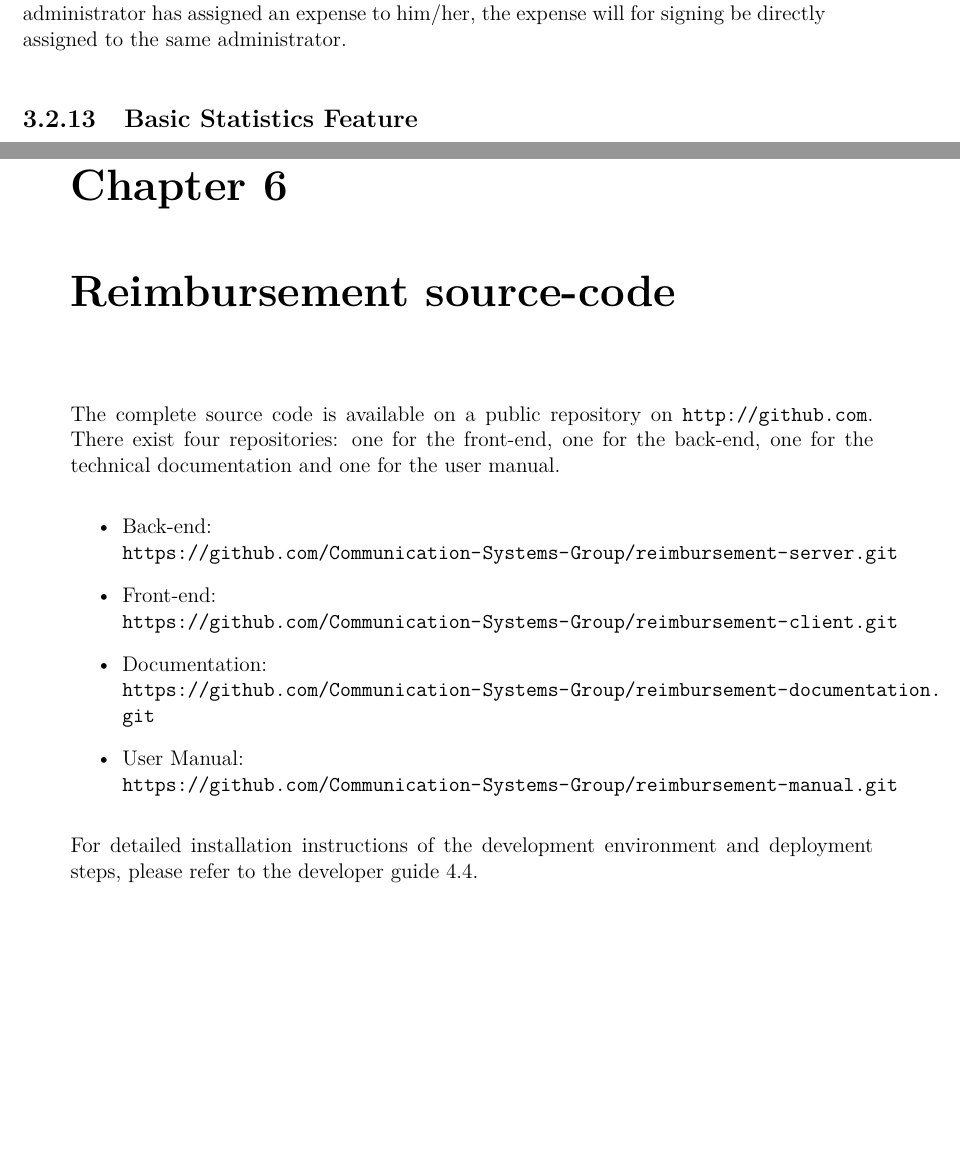
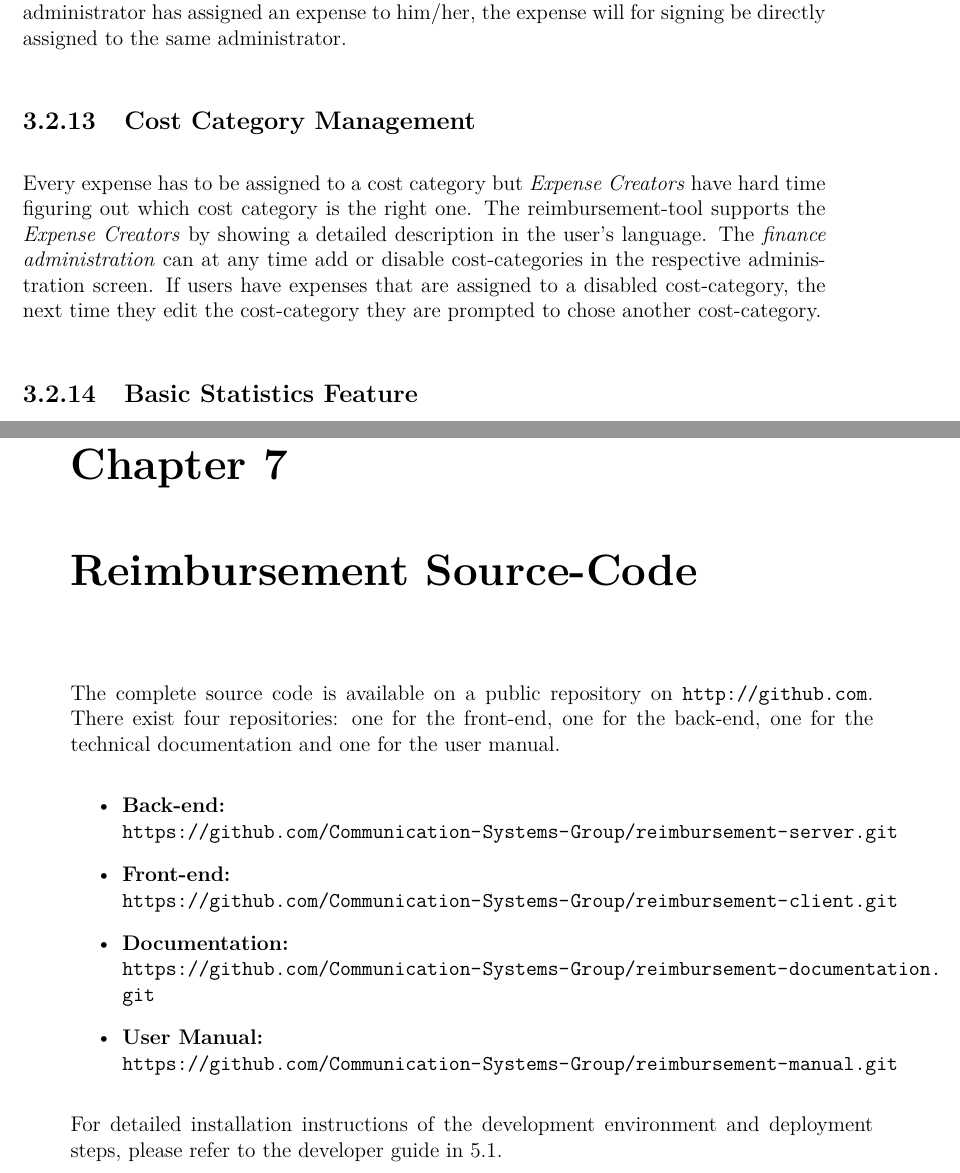
Before and after one commit to Communication-Systems-Group/reimbursement-documentation, a LaTeX thesis (thesis.tex, which reads content/appendix.tex, content/artifact.tex): two parts of pages 26 and 71 of 71, joined at a grey line, cut so that both start at the same text, the shorter picture padded with empty space. Compiled offline with pdfLaTeX.

Commit message:
added another special feature, improved image quality, corrected identation and numbering

```diff
--- a/content/appendix.tex
+++ b/content/appendix.tex
@@ -49,16 +49,16 @@
 \end{figure}
 \newpage
 
-\chapter{Reimbursement source-code}
+\chapter{Reimbursement Source-Code}
 \label{github-source}
 
 The complete source code is available on a public repository on \url{http://github.com}. There exist four repositories: one for the front-end, one for the back-end, one for the technical documentation and one for the user manual.
 
 \begin{itemize}
-	\item Back-end: \newline \url{https://github.com/Communication-Systems-Group/reimbursement-server.git}
-	\item Front-end: \newline \url{https://github.com/Communication-Systems-Group/reimbursement-client.git}
-	\item Documentation: \newline \url{https://github.com/Communication-Systems-Group/reimbursement-documentation.git}
-	\item User Manual: \newline \url{https://github.com/Communication-Systems-Group/reimbursement-manual.git}
+	\item \textbf{Back-end:} \newline \url{https://github.com/Communication-Systems-Group/reimbursement-server.git}
+	\item \textbf{Front-end:} \newline \url{https://github.com/Communication-Systems-Group/reimbursement-client.git}
+	\item \textbf{Documentation:} \newline \url{https://github.com/Communication-Systems-Group/reimbursement-documentation.git}
+	\item \textbf{User Manual:} \newline \url{https://github.com/Communication-Systems-Group/reimbursement-manual.git}
 \end{itemize}
 
-For detailed installation instructions of the development environment and deployment steps, please refer to the developer guide \ref{chap:installation}.
+For detailed installation instructions of the development environment and deployment steps, please refer to the developer guide in \ref{chap:installation}.
--- a/content/artifact.tex
+++ b/content/artifact.tex
@@ -142,6 +142,8 @@ Good workers need and also deserve holidays. In order to allow expenses to be ma
 \subsection{Expense Pool}
 At the Finance Administration of the IFI more then one employee takes care for the expenses in the expense reimbursement process. The \textit{expense pool} is a container for all expenses that were submitted to IFI's finance administration personnel. Every finance administrator can self-assign these expenses and validate or reject them. After a finance administrator has assigned an expense to him/her, the expense will for signing be directly assigned to the same administrator.
 
+\subsection{Cost Category Management}
+Every expense has to be assigned to a cost category but \textit{Expense Creators} have hard time figuring out which cost category is the right one. The reimbursement-tool supports the\textit{ Expense Creators }by showing a detailed description in the user's language. The \textit{finance administration} can at any time add or disable cost-categories in the respective administration screen. If users have expenses that are assigned to a disabled cost-category, the next time they edit the cost-category they are prompted to chose another cost-category.
 
 \subsection{Basic Statistics Feature}
 For the Finance Administration of IFI, some basic visualizations for the different states of the employees, as well as the total amount of open reimbursement cash-backs have been integrated in the user interface.
```
Also changed, not shown: content/conclusion.tex (+1 -1 lines), content/developerguide.tex (+7 -7 lines), content/images/context-diagram.png, content/images/process-diagram-rotated.png, content/images/process-diagram.png, content/images/state-diagram.jpg (deleted), content/images/state-diagram.png (added).
